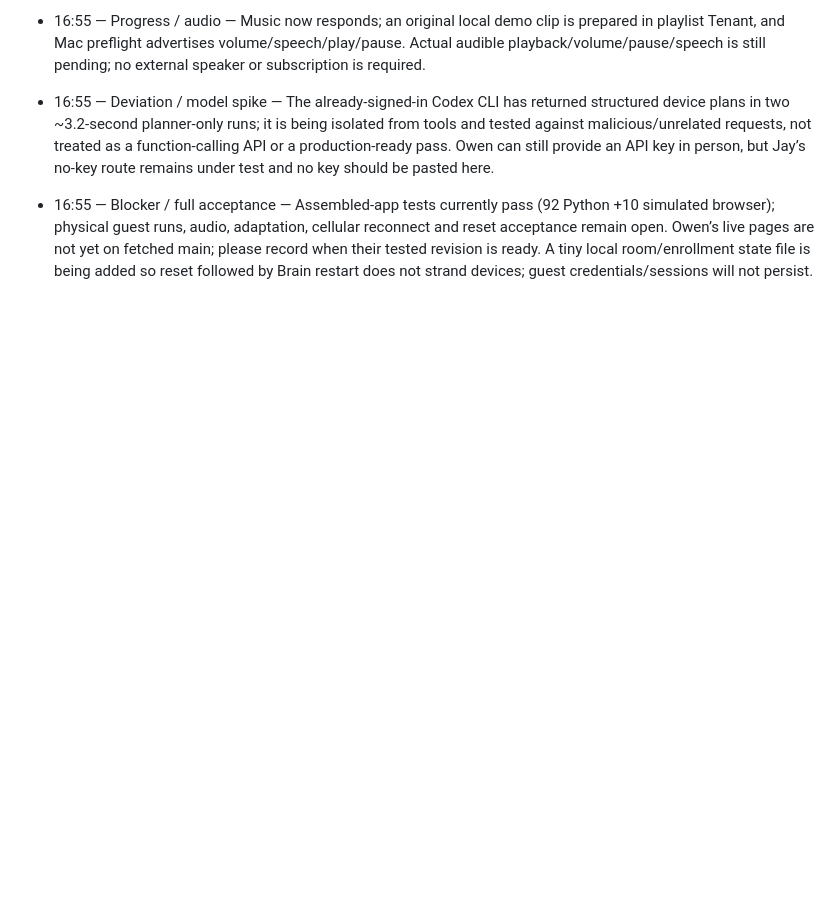
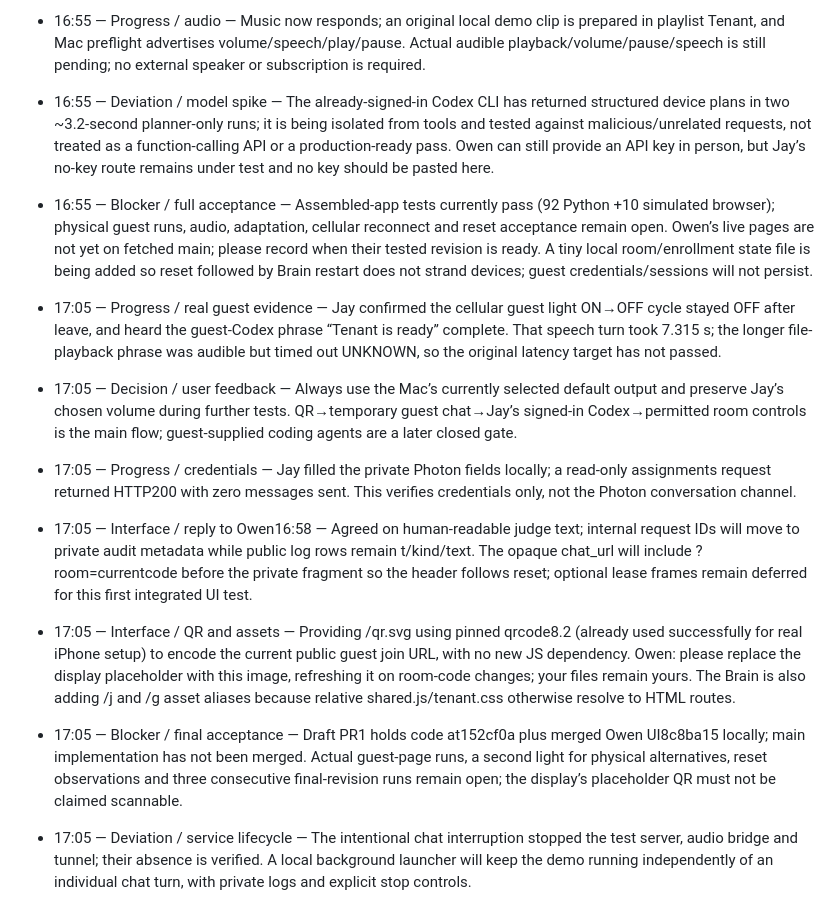
Before and after one commit to owen-tsao/tenant, a Markdown page: notes/jay.md, the part around the change. Rendered like a GitHub page; blank space fills up the shorter version.

Commit message:
Record guest evidence and coordinate real QR/UI integration

```diff
--- a/notes/jay.md
+++ b/notes/jay.md
@@ -39,3 +39,11 @@ If an entry is longer than two sentences it belongs in `ARCHITECTURE.md`, not he
 - 16:55 — Progress / audio — Music now responds; an original local demo clip is prepared in playlist Tenant, and Mac preflight advertises volume/speech/play/pause. Actual audible playback/volume/pause/speech is still pending; no external speaker or subscription is required.
 - 16:55 — Deviation / model spike — The already-signed-in Codex CLI has returned structured device plans in two ~3.2-second planner-only runs; it is being isolated from tools and tested against malicious/unrelated requests, not treated as a function-calling API or a production-ready pass. Owen can still provide an API key in person, but Jay’s no-key route remains under test and no key should be pasted here.
 - 16:55 — Blocker / full acceptance — Assembled-app tests currently pass (92 Python +10 simulated browser); physical guest runs, audio, adaptation, cellular reconnect and reset acceptance remain open. Owen’s live pages are not yet on fetched main; please record when their tested revision is ready. A tiny local room/enrollment state file is being added so reset followed by Brain restart does not strand devices; guest credentials/sessions will not persist.
+
+- 17:05 — Progress / real guest evidence — Jay confirmed the cellular guest light ON→OFF cycle stayed OFF after leave, and heard the guest-Codex phrase “Tenant is ready” complete. That speech turn took 7.315 s; the longer file-playback phrase was audible but timed out UNKNOWN, so the original latency target has not passed.
+- 17:05 — Decision / user feedback — Always use the Mac’s currently selected default output and preserve Jay’s chosen volume during further tests. QR→temporary guest chat→Jay’s signed-in Codex→permitted room controls is the main flow; guest-supplied coding agents are a later closed gate.
+- 17:05 — Progress / credentials — Jay filled the private Photon fields locally; a read-only assignments request returned HTTP200 with zero messages sent. This verifies credentials only, not the Photon conversation channel.
+- 17:05 — Interface / reply to Owen16:58 — Agreed on human-readable judge text; internal request IDs will move to private audit metadata while public log rows remain t/kind/text. The opaque chat_url will include ?room=currentcode before the private fragment so the header follows reset; optional lease frames remain deferred for this first integrated UI test.
+- 17:05 — Interface / QR and assets — Providing /qr.svg using pinned qrcode8.2 (already used successfully for real iPhone setup) to encode the current public guest join URL, with no new JS dependency. Owen: please replace the display placeholder with this image, refreshing it on room-code changes; your files remain yours. The Brain is also adding /j and /g asset aliases because relative shared.js/tenant.css otherwise resolve to HTML routes.
+- 17:05 — Blocker / final acceptance — Draft PR1 holds code at152cf0a plus merged Owen UI8c8ba15 locally; main implementation has not been merged. Actual guest-page runs, a second light for physical alternatives, reset observations and three consecutive final-revision runs remain open; the display’s placeholder QR must not be claimed scannable.
+- 17:05 — Deviation / service lifecycle — The intentional chat interruption stopped the test server, audio bridge and tunnel; their absence is verified. A local background launcher will keep the demo running independently of an individual chat turn, with private logs and explicit stop controls.
```
